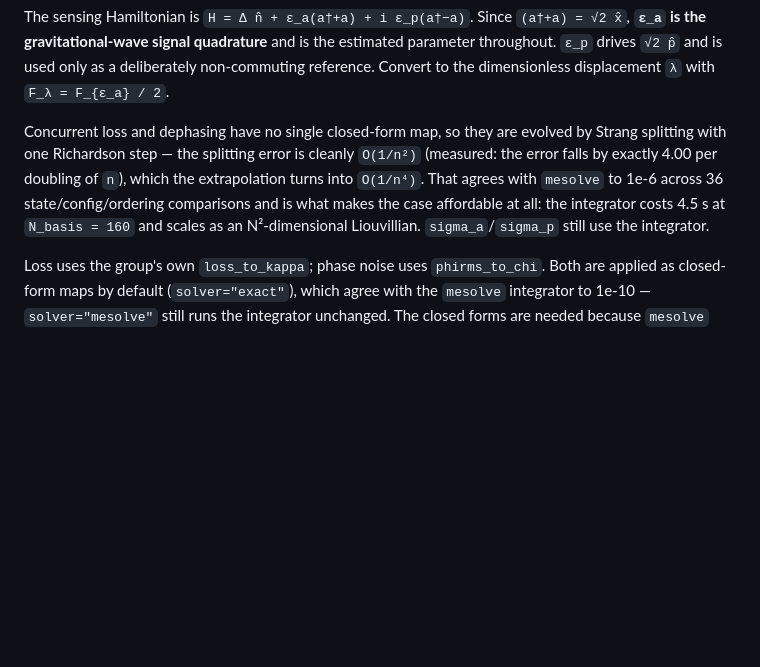
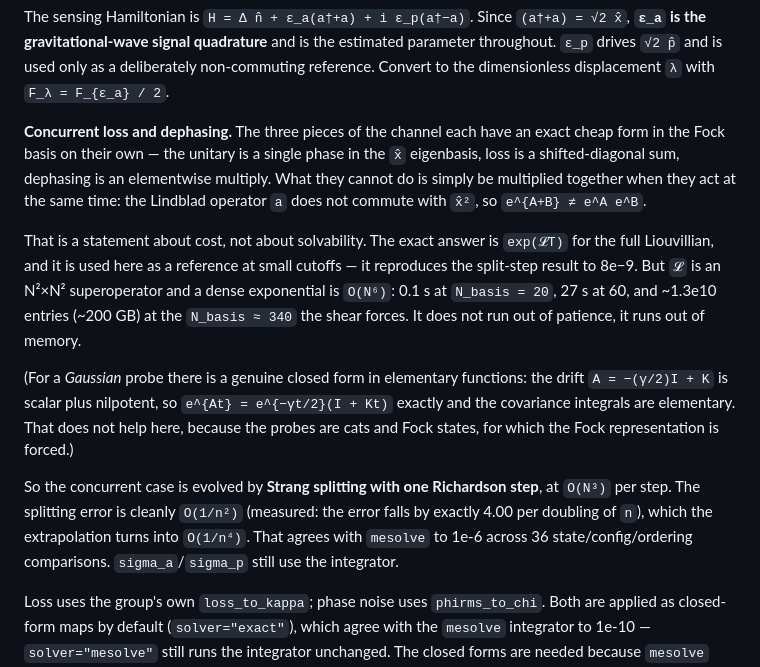
Before and after one commit to zilanxiong/LIGO-backaction-simulation, a Markdown page: backaction-qfi/README.md, the part around the change. GitHub-like rendering; blank space fills up the shorter version.

Commit message:
Correct the claim that concurrent loss has no closed-form solution
The Method section said concurrent loss and dephasing "have no single
closed-form map", which is wrong as stated: the exact evolution is exp(L T) for
the full Liouvillian, and it is perfectly well defined -- it reproduces the
split-step result to 8e-9 at small cutoffs.

The real obstacle is cost, not solvability.  L is an N^2 x N^2 superoperator and
a dense exponential is O(N^6): 0.1 s at N_basis = 20, 27 s at 60, and ~1.3e10
entries (~200 GB) at the N_basis ~ 340 the shear forces.  What is missing is a
*cheap* Fock-basis form, because the Lindblad operator a does not commute with
x^2, so the three individually-cheap maps cannot simply be multiplied.

Also notes that a Gaussian probe does admit a closed form in elementary
functions -- the drift is scalar plus nilpotent, so e^{At} = e^{-gamma t/2}(I+Kt)
exactly -- and why that does not help when the probes are cats and Fock states.

Co-Authored-By: Claude Opus 5 <noreply@anthropic.com>
Claude-Session: https://claude.ai/code/session_01APUYjnBPWQxa8QLvKTpwdz

```diff
--- a/backaction-qfi/README.md
+++ b/backaction-qfi/README.md
@@ -64,13 +64,31 @@ throughout. `ε_p` drives `√2 p̂` and is used only as a deliberately
 non-commuting reference. Convert to the dimensionless displacement `λ` with
 `F_λ = F_{ε_a} / 2`.
 
-Concurrent loss and dephasing have no single closed-form map, so they are
-evolved by Strang splitting with one Richardson step — the splitting error is
-cleanly `O(1/n²)` (measured: the error falls by exactly 4.00 per doubling of
-`n`), which the extrapolation turns into `O(1/n⁴)`. That agrees with `mesolve`
-to 1e-6 across 36 state/config/ordering comparisons and is what makes the case
-affordable at all: the integrator costs 4.5 s at `N_basis = 160` and scales as
-an N²-dimensional Liouvillian. `sigma_a`/`sigma_p` still use the integrator.
+**Concurrent loss and dephasing.** The three pieces of the channel each have an
+exact cheap form in the Fock basis on their own — the unitary is a single phase
+in the `x̂` eigenbasis, loss is a shifted-diagonal sum, dephasing is an
+elementwise multiply. What they cannot do is simply be multiplied together when
+they act at the same time: the Lindblad operator `a` does not commute with
+`x̂²`, so `e^{A+B} ≠ e^A e^B`.
+
+That is a statement about cost, not about solvability. The exact answer is
+`exp(𝓛T)` for the full Liouvillian, and it is used here as a reference at small
+cutoffs — it reproduces the split-step result to 8e−9. But `𝓛` is an N²×N²
+superoperator and a dense exponential is `O(N⁶)`: 0.1 s at `N_basis = 20`, 27 s
+at 60, and ~1.3e10 entries (~200 GB) at the `N_basis ≈ 340` the shear forces.
+It does not run out of patience, it runs out of memory.
+
+(For a *Gaussian* probe there is a genuine closed form in elementary functions:
+the drift `A = −(γ/2)I + K` is scalar plus nilpotent, so `e^{At} = e^{−γt/2}(I + Kt)`
+exactly and the covariance integrals are elementary. That does not help here,
+because the probes are cats and Fock states, for which the Fock representation
+is forced.)
+
+So the concurrent case is evolved by **Strang splitting with one Richardson
+step**, at `O(N³)` per step. The splitting error is cleanly `O(1/n²)`
+(measured: the error falls by exactly 4.00 per doubling of `n`), which the
+extrapolation turns into `O(1/n⁴)`. That agrees with `mesolve` to 1e-6 across 36
+state/config/ordering comparisons. `sigma_a`/`sigma_p` still use the integrator.
 
 Loss uses the group's own `loss_to_kappa`; phase noise uses `phirms_to_chi`.
 Both are applied as closed-form maps by default (`solver="exact"`), which agree
```
